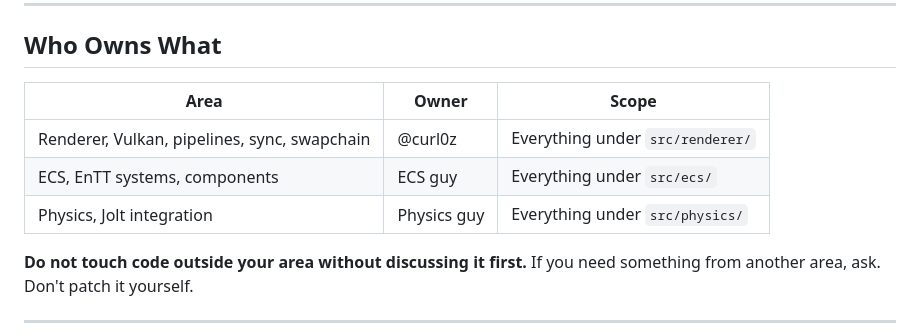
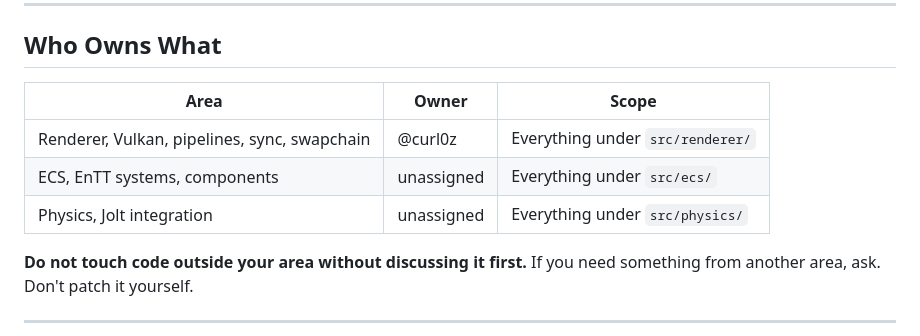
Before and after one commit to harleen05/curlozengine, a Markdown page: maintainer.md, the part around one of its changes. Rendered like a GitHub page.

```diff
--- a/maintainer.md
+++ b/maintainer.md
@@ -6,11 +6,11 @@ This document is for contributors working on Curloz Engine. Read this before wri
 
 ## Who Owns What
 
-| Area | Owner | Scope |
-|---|---|---|
-| Renderer, Vulkan, pipelines, sync, swapchain | @curl0z | Everything under `src/renderer/` |
-| ECS, EnTT systems, components | ECS guy | Everything under `src/ecs/` |
-| Physics, Jolt integration | Physics guy | Everything under `src/physics/` |
+| Area | Owner      | Scope |
+|---|------------|---|
+| Renderer, Vulkan, pipelines, sync, swapchain | @curl0z    | Everything under `src/renderer/` |
+| ECS, EnTT systems, components | unassigned | Everything under `src/ecs/` |
+| Physics, Jolt integration | unassigned | Everything under `src/physics/` |
 
 **Do not touch code outside your area without discussing it first.** If you need something from another area, ask. Don't patch it yourself.
 
```
Also changed, not shown: other parts of maintainer.md (+73 -0 lines).
